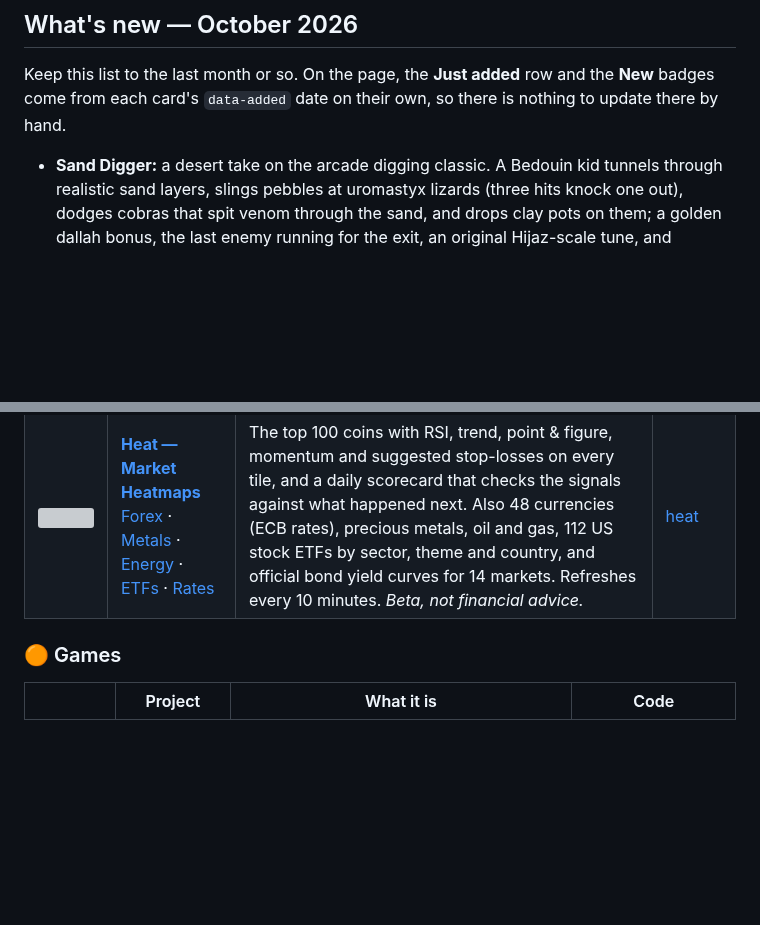
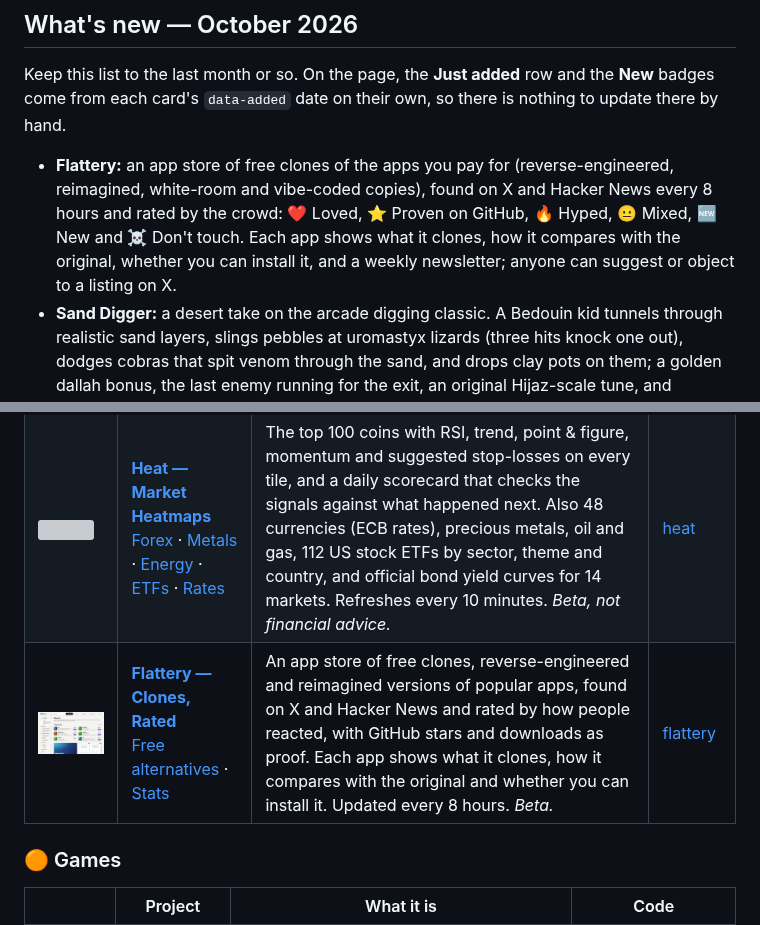
Before and after one commit to jamalxcode/sala-company-start-page, a Markdown page: README.md, 2 parts joined by grey strips. Drawn GitHub-style; pictures changed too: img/flattery.jpg (added); blank space fills up the shorter version; grey boxes are pictures that could not be loaded.

```diff
--- a/README.md
+++ b/README.md
@@ -10,6 +10,7 @@ The start page for all of Sala Company's browser projects: live world news, mark
 
 Keep this list to the last month or so. On the page, the **Just added** row and the **New** badges come from each card's `data-added` date on their own, so there is nothing to update there by hand.
 
+- **Flattery:** an app store of free clones of the apps you pay for (reverse-engineered, reimagined, white-room and vibe-coded copies), found on X and Hacker News every 8 hours and rated by the crowd: ❤️ Loved, ⭐ Proven on GitHub, 🔥 Hyped, 😐 Mixed, 🆕 New and ☠️ Don't touch. Each app shows what it clones, how it compares with the original, whether you can install it, and a weekly newsletter; anyone can suggest or object to a listing on X.
 - **Sand Digger:** a desert take on the arcade digging classic. A Bedouin kid tunnels through realistic sand layers, slings pebbles at uromastyx lizards (three hits knock one out), dodges cobras that spit venom through the sand, and drops clay pots on them; a golden dallah bonus, the last enemy running for the exit, an original Hijaz-scale tune, and keyboard and touch controls.
 - **Yeti:** an arcade climbing game: a penguin climbs icy ledges to rescue a chick from a snowball-throwing yeti. Four stages (sloped ice ledges with rolling snowballs, a frozen fish factory with conveyor belts, ski lifts with bouncing iceballs, and an ice-bolt peak you bring down by pulling 8 bolts), angry seals, a snow shovel power-up, shaded hi-res art, and keyboard, gamepad and touch controls.
 - **Heli Attack:** a modern take on the 1981 arcade cave shooters. Six stages with hand-designed set pieces, a gunship boss, checkpoints, power-ups (spread shot, triple bombs, shield), chiptune music, and keyboard, gamepad and touch controls; installable as an app.
@@ -34,6 +35,7 @@ In the order the page shows them, most active first.
 |---|---|---|---|
 | <img src="img/news.jpg" width="160" alt=""> | **[Sala News — The World Now](https://news.sala.company)** | Live world headlines from about 95 news, OSINT and disaster sources, refreshed every few minutes, with breaking-news alerts, videos from 29 news channels and search links under every headline. | [the-world-now](https://github.com/jamalxcode/the-world-now) |
 | <img src="img/heat.jpg" width="160" alt=""> | **[Heat — Market Heatmaps](https://heat.sala.company)** <br>[Forex](https://heat.sala.company/forex/) · [Metals](https://heat.sala.company/metals/) · [Energy](https://heat.sala.company/energy/) · [ETFs](https://heat.sala.company/etfs/) · [Rates](https://heat.sala.company/rates/) | The top 100 coins with RSI, trend, point & figure, momentum and suggested stop-losses on every tile, and a daily scorecard that checks the signals against what happened next. Also 48 currencies (ECB rates), precious metals, oil and gas, 112 US stock ETFs by sector, theme and country, and official bond yield curves for 14 markets. Refreshes every 10 minutes. *Beta, not financial advice.* | [heat](https://github.com/jamalxcode/heat) |
+| <img src="img/flattery.jpg" width="160" alt=""> | **[Flattery — Clones, Rated](https://flattery.sala.company)** <br>[Free alternatives](https://flattery.sala.company/alternatives/) · [Stats](https://flattery.sala.company/stats/) | An app store of free clones, reverse-engineered and reimagined versions of popular apps, found on X and Hacker News and rated by how people reacted, with GitHub stars and downloads as proof. Each app shows what it clones, how it compares with the original and whether you can install it. Updated every 8 hours. *Beta.* | [flattery](https://github.com/jamalxcode/flattery) |
 
 ### 🟠 Games
 
```
Also changed, not shown: 2 other files.
